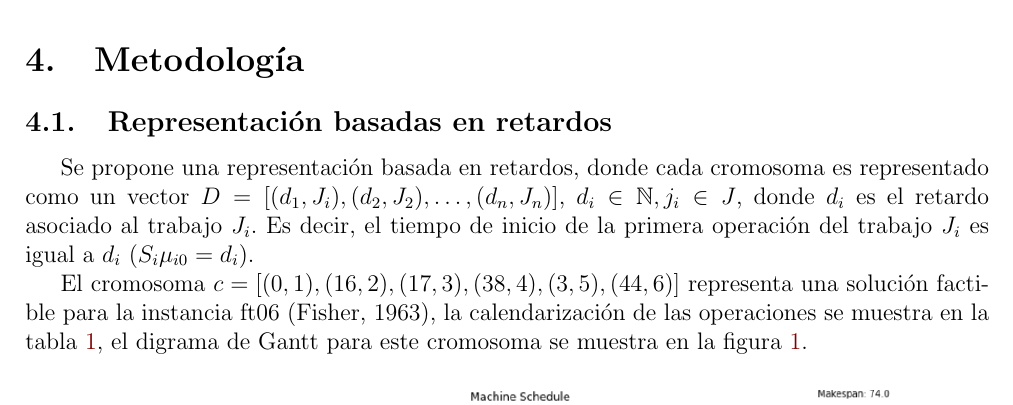
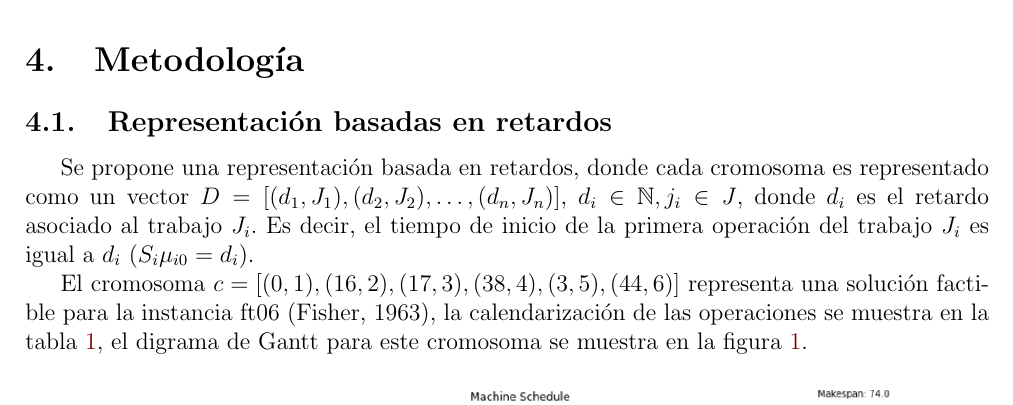
Before and after one commit to spartan-lnx/NWJSSP, a LaTeX document (reporte/main.tex): part of page 2 of 7, cut so that both start at the same text. Compiled offline with pdfLaTeX.

Commit message:
corregido cromosoma

```diff
--- a/reporte/main.tex
+++ b/reporte/main.tex
@@ -136,7 +136,7 @@ Asignatura: \course \hfill Fecha: \textbf{04/04/2022}\\
 
 \subsection{Representación basadas en retardos}
 
-Se propone una representación basada en retardos, donde cada cromosoma es representado como un vector $D = [(d_1, J_i), (d_2, J_2), \ldots, (d_n, J_n)]$, $d_i \in \mathbb{N} , j_i \in J$, donde $d_i$ es el retardo asociado al trabajo $J_i$. Es decir, el tiempo de inicio de la primera operación del trabajo $J_i$ es igual a $d_i$ ($S_i\mu_{i0} = d_i$).
+Se propone una representación basada en retardos, donde cada cromosoma es representado como un vector $D = [(d_1, J_1), (d_2, J_2), \ldots, (d_n, J_n)]$, $d_i \in \mathbb{N} , j_i \in J$, donde $d_i$ es el retardo asociado al trabajo $J_i$. Es decir, el tiempo de inicio de la primera operación del trabajo $J_i$ es igual a $d_i$ ($S_i\mu_{i0} = d_i$).
 
 El cromosoma $c = [(0, 1), (16, 2), (17, 3), (38, 4), (3, 5), (44, 6)]$ representa una solución factible para la instancia ft06 (Fisher, 1963), la calendarización de las operaciones se muestra en la tabla \ref{tab:calendar}, el digrama de Gantt para este cromosoma se muestra en la figura \ref{fig:gant1}.
 
```
Also changed, not shown: reporte/reporte_ico_morfin_orozco.pdf.
